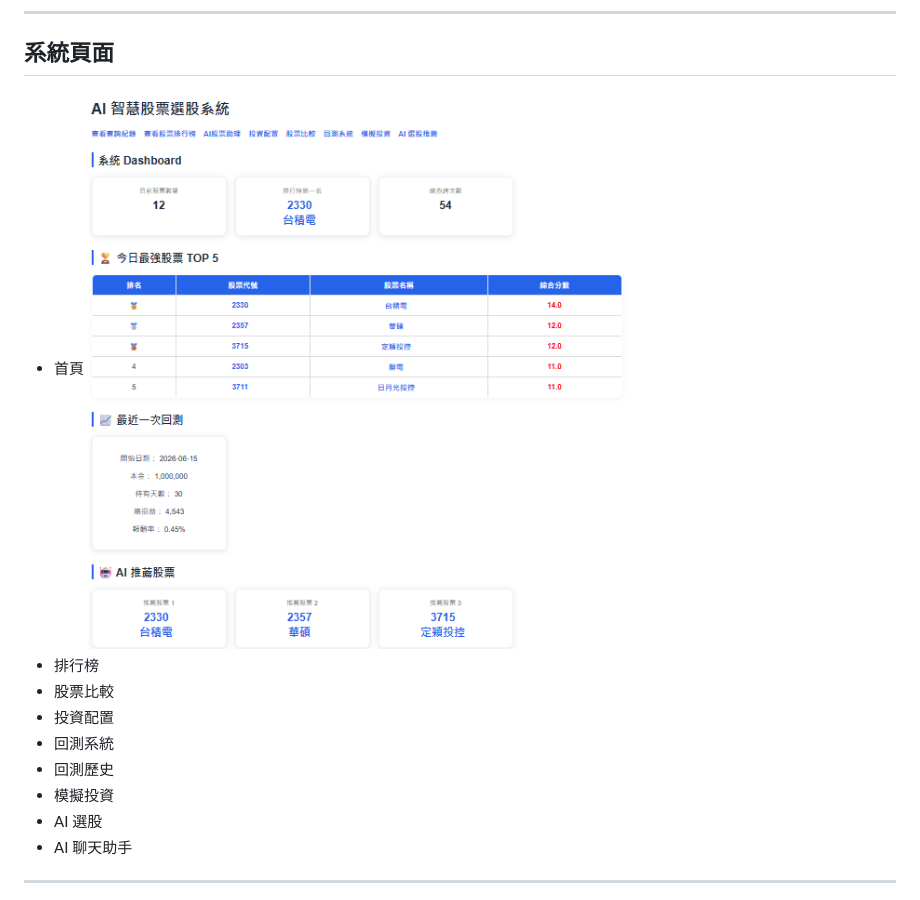
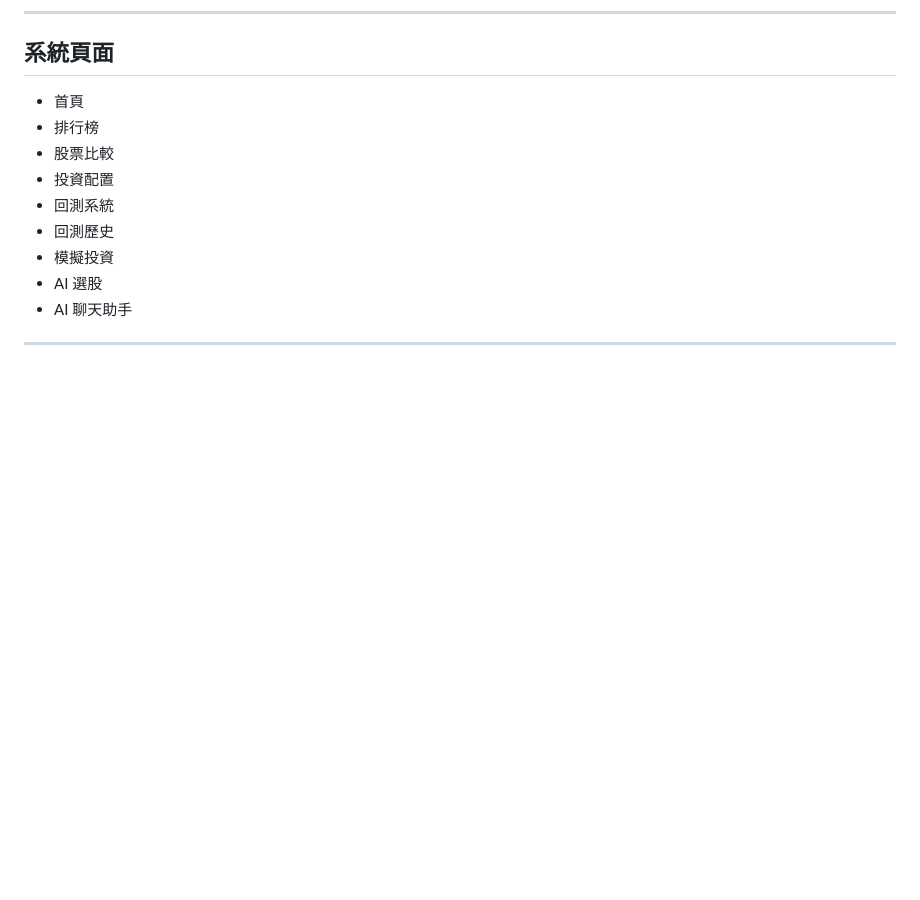
Before and after one commit to z31104/AI-Stock-Selection-System, a Markdown page: README.md, the part around one of its changes. Rendered like a GitHub page; blank space fills up the shorter version.

```diff
--- a/README.md
+++ b/README.md
@@ -151,7 +151,6 @@ docker compose down
 ## 系統頁面
 
 * 首頁
-![alt text]({4300A576-FF6B-4562-BC5B-60876B2D232E}.png)
 * 排行榜
 * 股票比較
 * 投資配置
```
Also changed, not shown: other parts of README.md (+23 -0 lines), dose/images/ai_pick.png (added), dose/images/backtest.png (added), dose/images/dashboard.png (added), dose/images/ranking.png (added), dose/images/stock_analysis.png (added), 2 other files.
